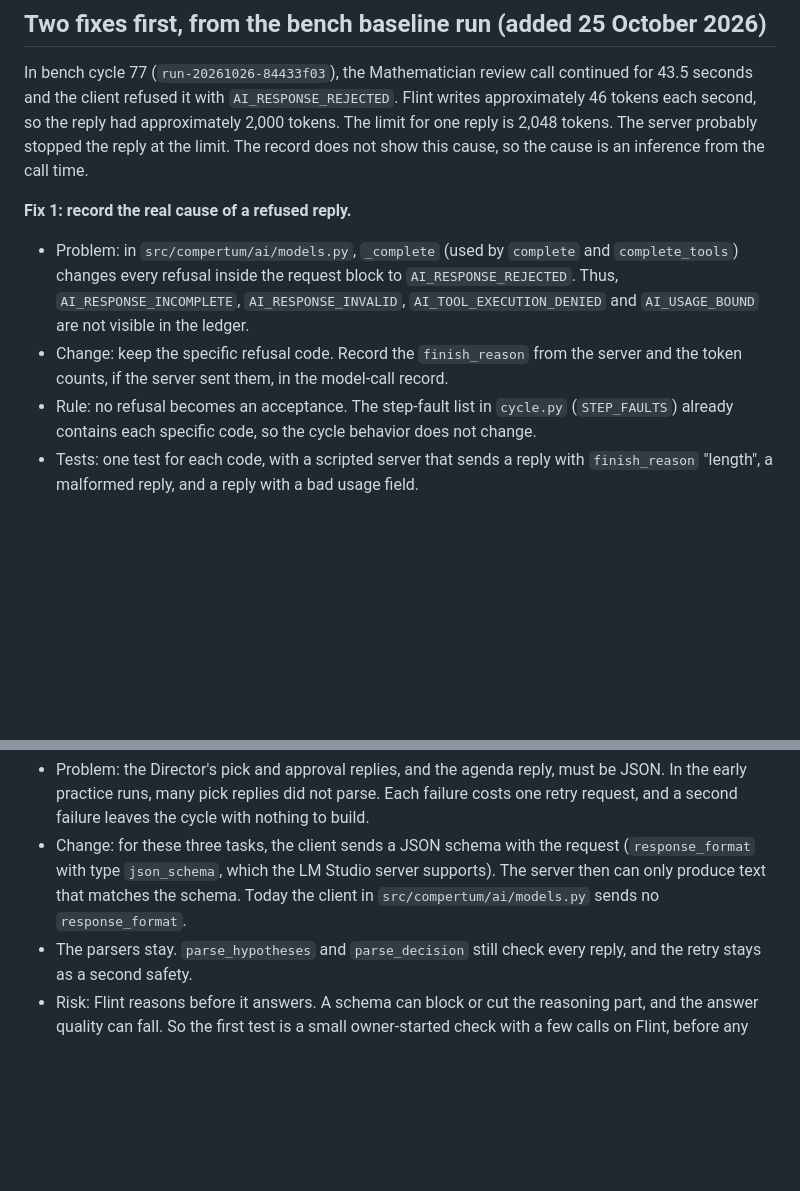
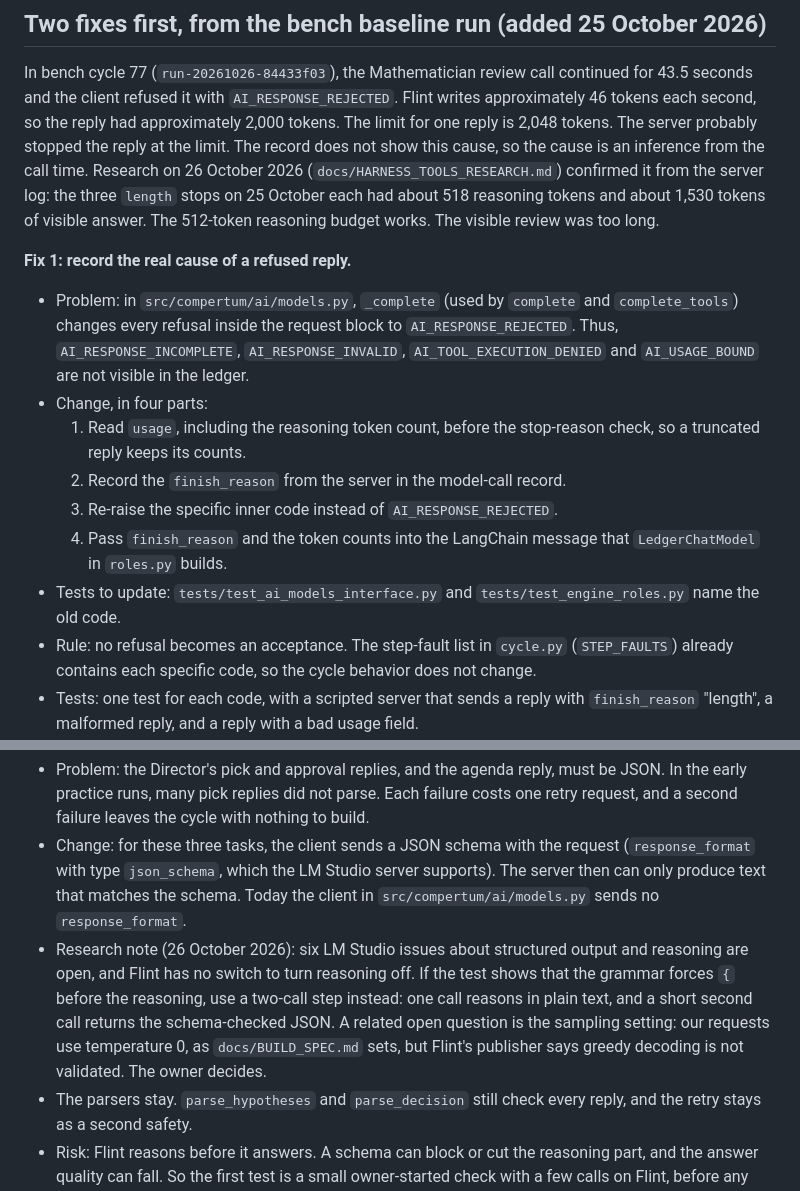
Before and after one commit to BGonnermann/Compertum, a Markdown page: docs/MATHEMATICIAN_PLAN.md, 2 parts joined by grey strips. Drawn GitHub-style; blank space fills up the shorter version.

```diff
--- a/docs/MATHEMATICIAN_PLAN.md
+++ b/docs/MATHEMATICIAN_PLAN.md
@@ -18,10 +18,16 @@ Today the Mathematician turns a memo into a four-part specification (features, m
 ## Two fixes first, from the bench baseline run (added 25 October 2026)
 
 In bench cycle 77 (`run-20261026-84433f03`), the Mathematician review call continued for 43.5 seconds and the client refused it with `AI_RESPONSE_REJECTED`. Flint writes approximately 46 tokens each second, so the reply had approximately 2,000 tokens. The limit for one reply is 2,048 tokens. The server probably stopped the reply at the limit. The record does not show this cause, so the cause is an inference from the call time.
+Research on 26 October 2026 (`docs/HARNESS_TOOLS_RESEARCH.md`) confirmed it from the server log: the three `length` stops on 25 October each had about 518 reasoning tokens and about 1,530 tokens of visible answer. The 512-token reasoning budget works. The visible review was too long.
 
 **Fix 1: record the real cause of a refused reply.**
 - Problem: in `src/compertum/ai/models.py`, `_complete` (used by `complete` and `complete_tools`) changes every refusal inside the request block to `AI_RESPONSE_REJECTED`. Thus, `AI_RESPONSE_INCOMPLETE`, `AI_RESPONSE_INVALID`, `AI_TOOL_EXECUTION_DENIED` and `AI_USAGE_BOUND` are not visible in the ledger.
-- Change: keep the specific refusal code. Record the `finish_reason` from the server and the token counts, if the server sent them, in the model-call record.
+- Change, in four parts:
+  1. Read `usage`, including the reasoning token count, before the stop-reason check, so a truncated reply keeps its counts.
+  2. Record the `finish_reason` from the server in the model-call record.
+  3. Re-raise the specific inner code instead of `AI_RESPONSE_REJECTED`.
+  4. Pass `finish_reason` and the token counts into the LangChain message that `LedgerChatModel` in `roles.py` builds.
+- Tests to update: `tests/test_ai_models_interface.py` and `tests/test_engine_roles.py` name the old code.
 - Rule: no refusal becomes an acceptance. The step-fault list in `cycle.py` (`STEP_FAULTS`) already contains each specific code, so the cycle behavior does not change.
 - Tests: one test for each code, with a scripted server that sends a reply with `finish_reason` "length", a malformed reply, and a reply with a bad usage field.
 - Size: approximately two hours. `models.py` is the stage E1 client, so the change needs its own tests and a short review.
@@ -41,6 +47,7 @@ The owner wants to fine-tune a model to the way Compertum works, in the future.
 **Step S1: structured output for the JSON replies.**
 - Problem: the Director's pick and approval replies, and the agenda reply, must be JSON. In the early practice runs, many pick replies did not parse. Each failure costs one retry request, and a second failure leaves the cycle with nothing to build.
 - Change: for these three tasks, the client sends a JSON schema with the request (`response_format` with type `json_schema`, which the LM Studio server supports). The server then can only produce text that matches the schema. Today the client in `src/compertum/ai/models.py` sends no `response_format`.
+- Research note (26 October 2026): six LM Studio issues about structured output and reasoning are open, and Flint has no switch to turn reasoning off. If the test shows that the grammar forces `{` before the reasoning, use a two-call step instead: one call reasons in plain text, and a short second call returns the schema-checked JSON. A related open question is the sampling setting: our requests use temperature 0, as `docs/BUILD_SPEC.md` sets, but Flint's publisher says greedy decoding is not validated. The owner decides.
 - The parsers stay. `parse_hypotheses` and `parse_decision` still check every reply, and the retry stays as a second safety.
 - Risk: Flint reasons before it answers. A schema can block or cut the reasoning part, and the answer quality can fall. So the first test is a small owner-started check with a few calls on Flint, before any bench run.
 - Measure: the bench report and the ledger give unusable replies, retries, requests and minutes for each cycle, against the baseline.
```
Also changed, not shown: docs/HARNESS_TOOLS_RESEARCH.md (added, +126 -0 lines).
